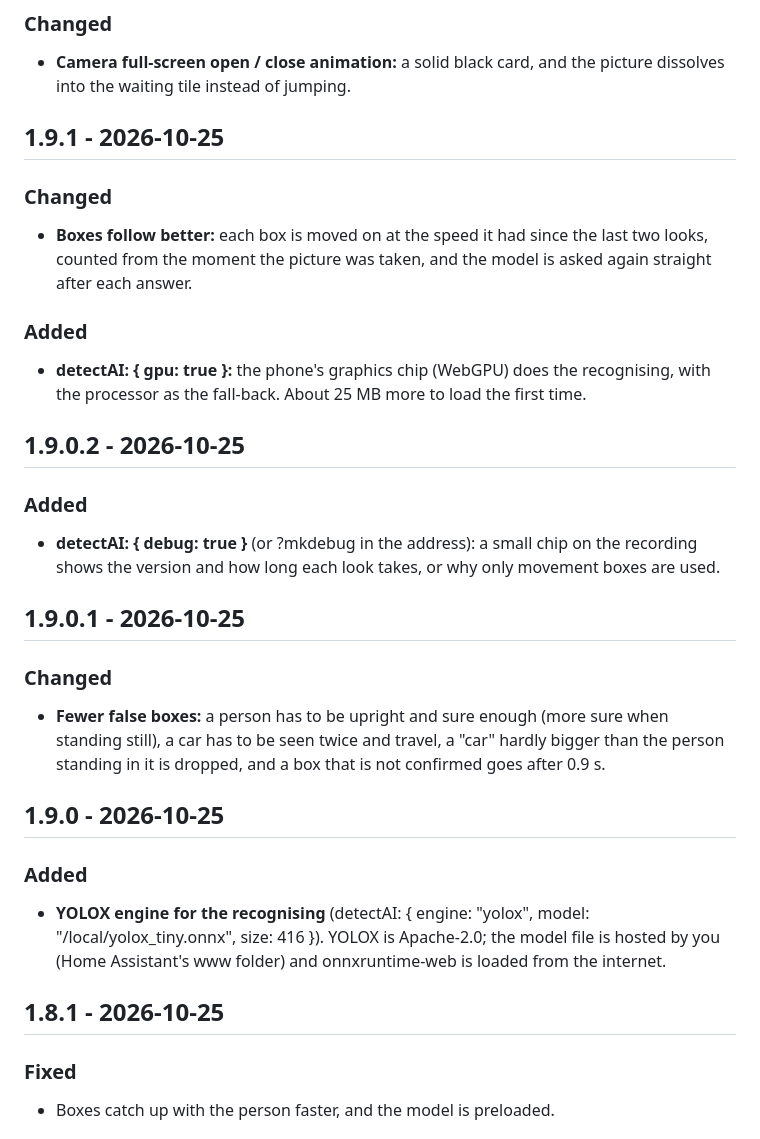
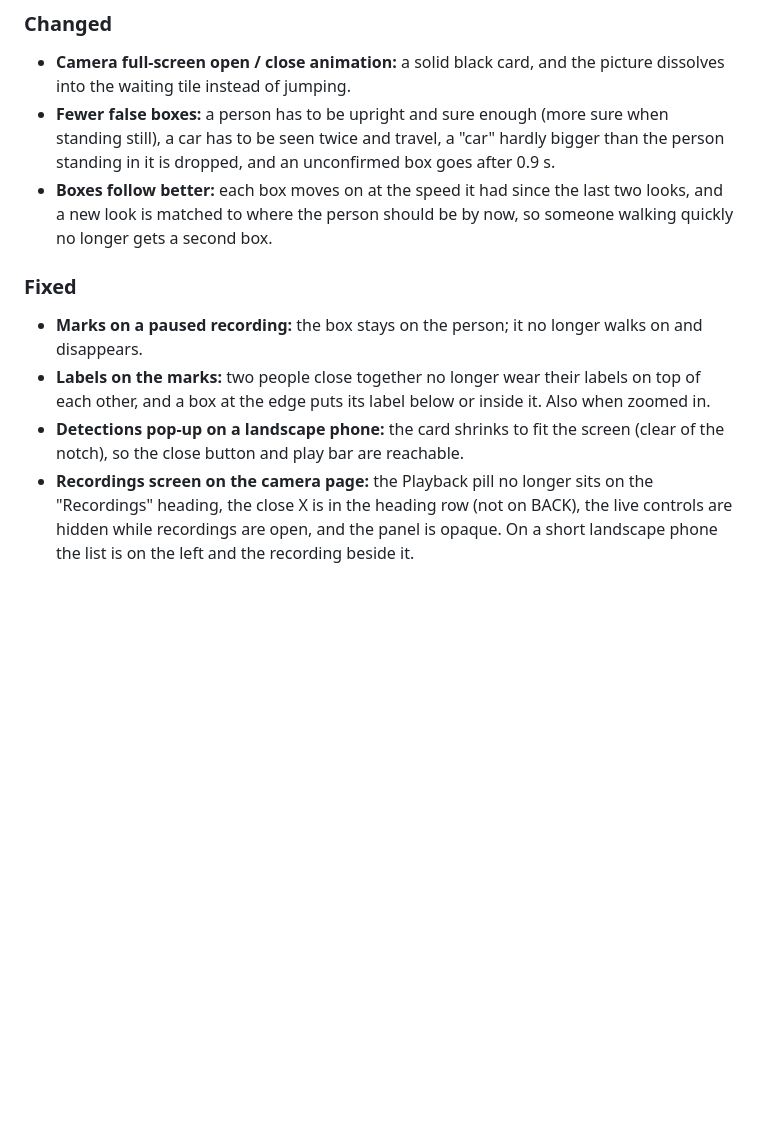
Before and after one commit to ElementZoom/Kinetic-Dashboard, a Markdown page: CHANGELOG.md, the part around one of its changes. GitHub-like rendering; blank space fills up the shorter version.

```diff
--- a/CHANGELOG.md
+++ b/CHANGELOG.md
@@ -45,32 +22,12 @@ Versions are `MAJOR.MINOR.PATCH`. Bug fixes raise the patch number (1.0.0 to 1.0
 
 ### Changed
 - **Camera full-screen open / close animation:** a solid black card, and the picture dissolves into the waiting tile instead of jumping.
-
-## 1.9.1 - 2026-10-25
-
-### Changed
-- **Boxes follow better:** each box is moved on at the speed it had since the last two looks, counted from the moment the picture was taken, and the model is asked again straight after each answer.
-
-### Added
-- **detectAI: { gpu: true }:** the phone's graphics chip (WebGPU) does the recognising, with the processor as the fall-back. About 25 MB more to load the first time.
-
-## 1.9.0.2 - 2026-10-25
-
-### Added
-- **detectAI: { debug: true }** (or ?mkdebug in the address): a small chip on the recording shows the version and how long each look takes, or why only movement boxes are used.
-
-## 1.9.0.1 - 2026-10-25
-
-### Changed
-- **Fewer false boxes:** a person has to be upright and sure enough (more sure when standing still), a car has to be seen twice and travel, a "car" hardly bigger than the person standing in it is dropped, and a box that is not confirmed goes after 0.9 s.
-
-## 1.9.0 - 2026-10-25
-
-### Added
-- **YOLOX engine for the recognising** (detectAI: { engine: "yolox", model: "/local/yolox_tiny.onnx", size: 416 }). YOLOX is Apache-2.0; the model file is hosted by you (Home Assistant's www folder) and onnxruntime-web is loaded from the internet.
-
-## 1.8.1 - 2026-10-25
+- **Fewer false boxes:** a person has to be upright and sure enough (more sure when standing still), a car has to be seen twice and travel, a "car" hardly bigger than the person standing in it is dropped, and an unconfirmed box goes after 0.9 s.
+- **Boxes follow better:** each box moves on at the speed it had since the last two looks, and a new look is matched to where the person should be by now, so someone walking quickly no longer gets a second box.
 
 ### Fixed
-- Boxes catch up with the person faster, and the model is preloaded.
+- **Marks on a paused recording:** the box stays on the person; it no longer walks on and disappears.
+- **Labels on the marks:** two people close together no longer wear their labels on top of each other, and a box at the edge puts its label below or inside it. Also when zoomed in.
+- **Detections pop-up on a landscape phone:** the card shrinks to fit the screen (clear of the notch), so the close button and play bar are reachable.
+- **Recordings screen on the camera page:** the Playback pill no longer sits on the "Recordings" heading, the close X is in the heading row (not on BACK), the live controls are hidden while recordings are open, and the panel is opaque. On a short landscape phone the list is on the left and the recording beside it.
 
```
Also changed, not shown: other parts of CHANGELOG.md (+13 -56 lines).
